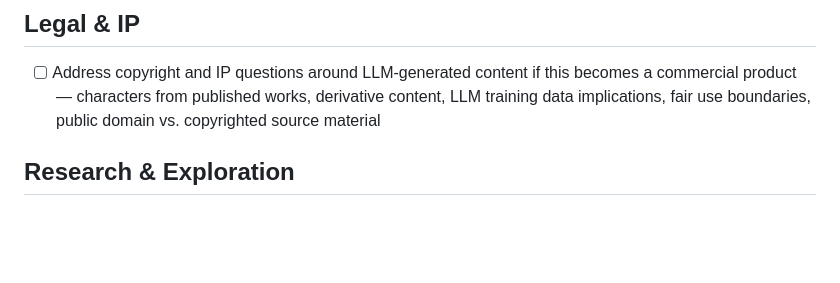
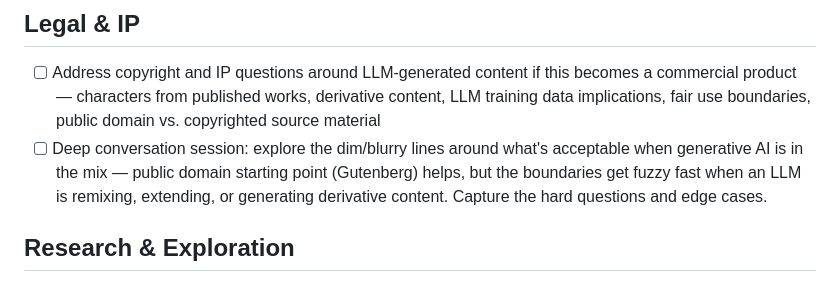
Before and after one commit to starkravingmedia/guttenberg-preview, a Markdown page: TODO.md, the part around the change. Rendered like a GitHub page; blank space fills up the shorter version.

Commit message:
Add deep-dive session on generative AI copyright gray areas
Bright lines get dim when LLMs remix and extend content — needs
its own dedicated conversation to explore the edge cases.

Co-Authored-By: Claude Opus 4.6 <noreply@anthropic.com>

```diff
--- a/TODO.md
+++ b/TODO.md
@@ -55,6 +55,7 @@
 ## Legal & IP
 
 - [ ] Address copyright and IP questions around LLM-generated content if this becomes a commercial product — characters from published works, derivative content, LLM training data implications, fair use boundaries, public domain vs. copyrighted source material
+- [ ] Deep conversation session: explore the dim/blurry lines around what's acceptable when generative AI is in the mix — public domain starting point (Gutenberg) helps, but the boundaries get fuzzy fast when an LLM is remixing, extending, or generating derivative content. Capture the hard questions and edge cases.
 
 ## Research & Exploration
 
```
